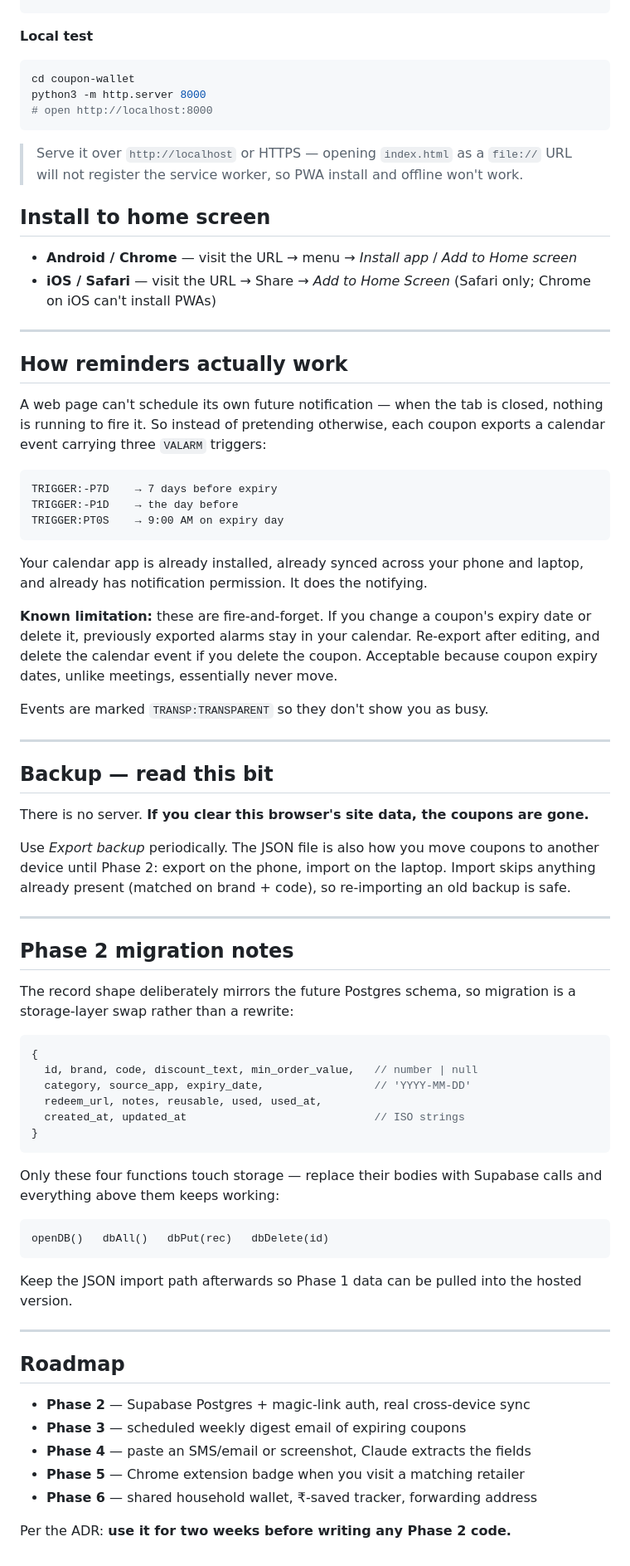
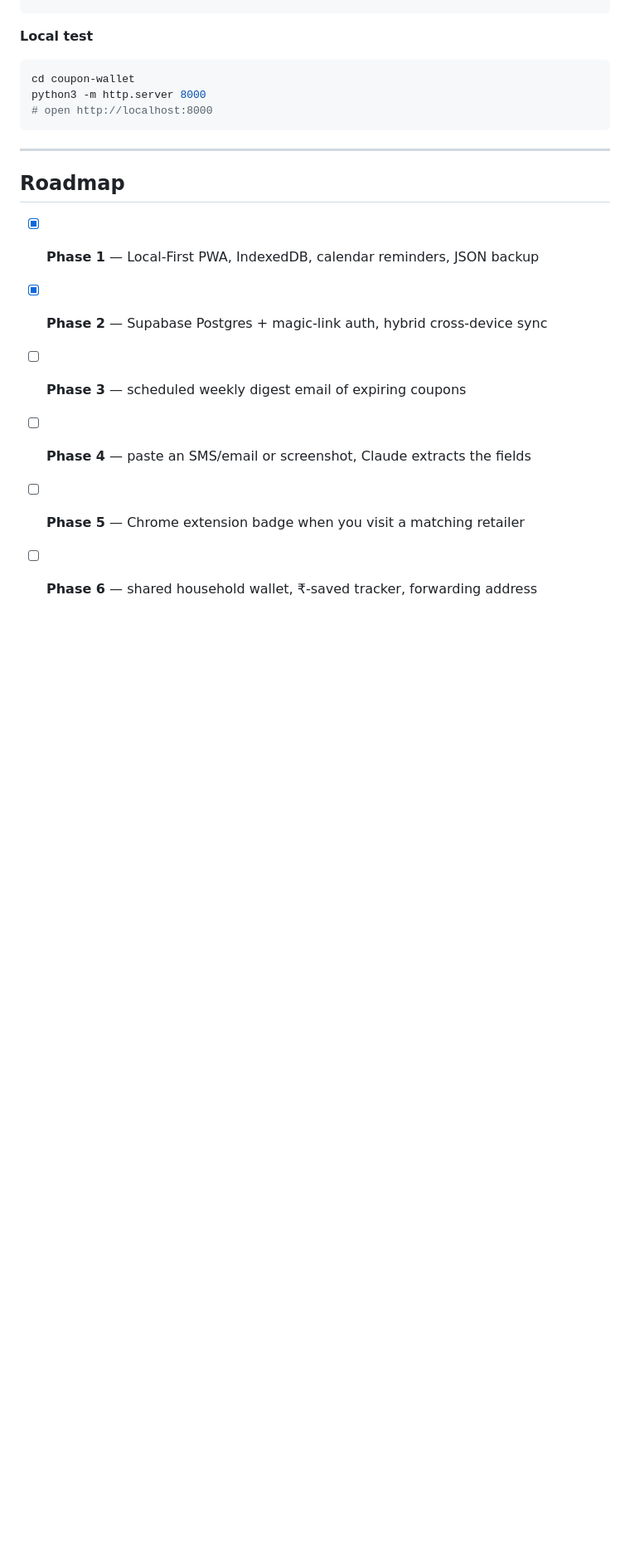
Before and after one commit to Prashantkmr389/coupon-wallet, a Markdown page: README.md, the part around one of its changes. Shown at 83% size. Drawn GitHub-style; blank space fills up the shorter version.

````diff
--- a/README.md
+++ b/README.md
@@ -60,84 +86,13 @@ python3 -m http.server 8000
 # open http://localhost:8000
 ```
 
-> Serve it over `http://localhost` or HTTPS — opening `index.html` as a `file://`
-> URL will not register the service worker, so PWA install and offline won't work.
-
-## Install to home screen
-
-- **Android / Chrome** — visit the URL → menu → *Install app* / *Add to Home screen*
-- **iOS / Safari** — visit the URL → Share → *Add to Home Screen*
-  (Safari only; Chrome on iOS can't install PWAs)
-
----
-
-## How reminders actually work
-
-A web page can't schedule its own future notification — when the tab is closed,
-nothing is running to fire it. So instead of pretending otherwise, each coupon
-exports a calendar event carrying three `VALARM` triggers:
-
-```
-TRIGGER:-P7D    → 7 days before expiry
-TRIGGER:-P1D    → the day before
-TRIGGER:PT0S    → 9:00 AM on expiry day
-```
-
-Your calendar app is already installed, already synced across your phone and
-laptop, and already has notification permission. It does the notifying.
-
-**Known limitation:** these are fire-and-forget. If you change a coupon's expiry
-date or delete it, previously exported alarms stay in your calendar. Re-export
-after editing, and delete the calendar event if you delete the coupon. Acceptable
-because coupon expiry dates, unlike meetings, essentially never move.
-
-Events are marked `TRANSP:TRANSPARENT` so they don't show you as busy.
-
----
-
-## Backup — read this bit
-
-There is no server. **If you clear this browser's site data, the coupons are gone.**
-
-Use *Export backup* periodically. The JSON file is also how you move coupons to
-another device until Phase 2: export on the phone, import on the laptop. Import
-skips anything already present (matched on brand + code), so re-importing an old
-backup is safe.
-
----
-
-## Phase 2 migration notes
-
-The record shape deliberately mirrors the future Postgres schema, so migration is
-a storage-layer swap rather than a rewrite:
-
-```js
-{
-  id, brand, code, discount_text, min_order_value,   // number | null
-  category, source_app, expiry_date,                 // 'YYYY-MM-DD'
-  redeem_url, notes, reusable, used, used_at,
-  created_at, updated_at                             // ISO strings
-}
-```
-
-Only these four functions touch storage — replace their bodies with Supabase
-calls and everything above them keeps working:
-
-```
-openDB()   dbAll()   dbPut(rec)   dbDelete(id)
-```
-
-Keep the JSON import path afterwards so Phase 1 data can be pulled into the
-hosted version.
-
 ---
 
 ## Roadmap
 
-- **Phase 2** — Supabase Postgres + magic-link auth, real cross-device sync
-- **Phase 3** — scheduled weekly digest email of expiring coupons
-- **Phase 4** — paste an SMS/email or screenshot, Claude extracts the fields
-- **Phase 5** — Chrome extension badge when you visit a matching retailer
-- **Phase 6** — shared household wallet, ₹-saved tracker, forwarding address
-
-Per the ADR: **use it for two weeks before writing any Phase 2 code.**
+- [x] **Phase 1** — Local-First PWA, IndexedDB, calendar reminders, JSON backup
+- [x] **Phase 2** — Supabase Postgres + magic-link auth, hybrid cross-device sync
+- [ ] **Phase 3** — scheduled weekly digest email of expiring coupons
+- [ ] **Phase 4** — paste an SMS/email or screenshot, Claude extracts the fields
+- [ ] **Phase 5** — Chrome extension badge when you visit a matching retailer
+- [ ] **Phase 6** — shared household wallet, ₹-saved tracker, forwarding address
````
Also changed, not shown: other parts of README.md (+35 -9 lines).
